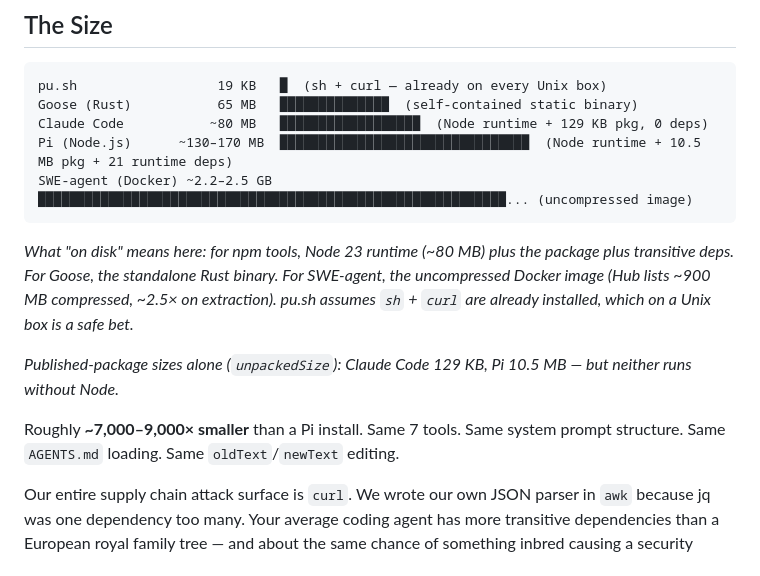
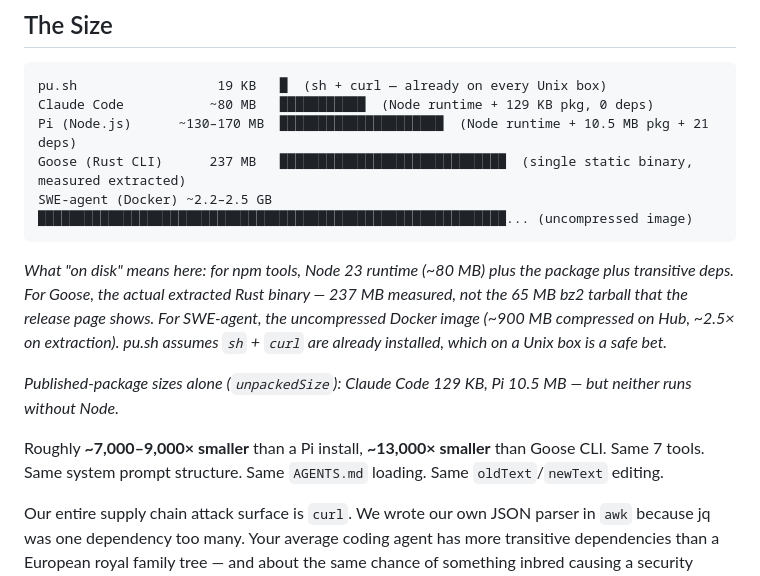
Before and after one commit to NahimNasser/pu, a Markdown page: README.md, the part around the change. GitHub-like rendering.

Commit message:
Correct Goose size from 65 MB (compressed tarball) to 237 MB (extracted binary)
Actually downloaded and extracted goose-aarch64-apple-darwin.tar.bz2 —
the bz2 tarball is 64.8 MB but the Rust release binary inside is
237 MB. Compression ratio ~3.5x; release pages listing the tarball
size were misleading for on-disk footprint.

With the corrected numbers pu.sh is ~13,000x smaller than Goose CLI,
and Goose is now the second-largest thing in the table after SWE-agent.

Co-Authored-By: Claude Opus 4.7 (1M context) <noreply@anthropic.com>

````diff
--- a/README.md
+++ b/README.md
@@ -87,17 +87,17 @@ All 10 missing features trace back to one thing shell can't do: **raw terminal m
 
 ```
 pu.sh                  19 KB   █  (sh + curl — already on every Unix box)
-Goose (Rust)           65 MB   ██████████████  (self-contained static binary)
-Claude Code           ~80 MB   ██████████████████  (Node runtime + 129 KB pkg, 0 deps)
-Pi (Node.js)      ~130–170 MB  ████████████████████████████████  (Node runtime + 10.5 MB pkg + 21 runtime deps)
+Claude Code           ~80 MB   ███████████  (Node runtime + 129 KB pkg, 0 deps)
+Pi (Node.js)      ~130–170 MB  █████████████████████  (Node runtime + 10.5 MB pkg + 21 deps)
+Goose (Rust CLI)      237 MB   █████████████████████████████  (single static binary, measured extracted)
 SWE-agent (Docker) ~2.2–2.5 GB  ████████████████████████████████████████████████████████████... (uncompressed image)
 ```
 
-*What "on disk" means here: for npm tools, Node 23 runtime (~80 MB) plus the package plus transitive deps. For Goose, the standalone Rust binary. For SWE-agent, the uncompressed Docker image (Hub lists ~900 MB compressed, ~2.5× on extraction). pu.sh assumes `sh` + `curl` are already installed, which on a Unix box is a safe bet.*
+*What "on disk" means here: for npm tools, Node 23 runtime (~80 MB) plus the package plus transitive deps. For Goose, the actual extracted Rust binary — 237 MB measured, not the 65 MB bz2 tarball that the release page shows. For SWE-agent, the uncompressed Docker image (~900 MB compressed on Hub, ~2.5× on extraction). pu.sh assumes `sh` + `curl` are already installed, which on a Unix box is a safe bet.*
 
 *Published-package sizes alone (`unpackedSize`): Claude Code 129 KB, Pi 10.5 MB — but neither runs without Node.*
 
-Roughly **~7,000–9,000× smaller** than a Pi install. Same 7 tools. Same system prompt structure. Same `AGENTS.md` loading. Same `oldText`/`newText` editing.
+Roughly **~7,000–9,000× smaller** than a Pi install, **~13,000× smaller** than Goose CLI. Same 7 tools. Same system prompt structure. Same `AGENTS.md` loading. Same `oldText`/`newText` editing.
 
 Our entire supply chain attack surface is `curl`. We wrote our own JSON parser in `awk` because jq was one dependency too many. Your average coding agent has more transitive dependencies than a European royal family tree — and about the same chance of something inbred causing a security incident.
 
````
